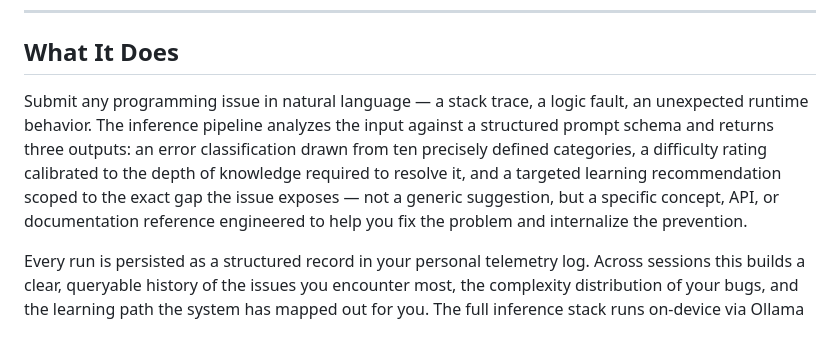
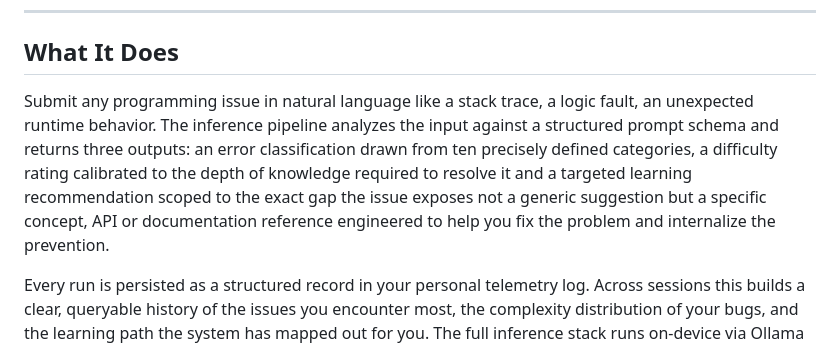
Before and after one commit to Hagar-Ghazi/ai-debug-assistant, a Markdown page: README.md, the part around the change. GitHub-like rendering.

Commit message:
Refine README section on programming issue submission
Reworded the description of the programming issue submission process for clarity and conciseness.

```diff
--- a/README.md
+++ b/README.md
@@ -32,7 +32,7 @@ https://github.com/user-attachments/assets/ba419c24-a7ff-4372-ba87-d06e774ea1d6
 
 ## What It Does
 
-Submit any programming issue in natural language — a stack trace, a logic fault, an unexpected runtime behavior. The inference pipeline analyzes the input against a structured prompt schema and returns three outputs: an error classification drawn from ten precisely defined categories, a difficulty rating calibrated to the depth of knowledge required to resolve it, and a targeted learning recommendation scoped to the exact gap the issue exposes — not a generic suggestion, but a specific concept, API, or documentation reference engineered to help you fix the problem and internalize the prevention.
+Submit any programming issue in natural language like a stack trace, a logic fault, an unexpected runtime behavior. The inference pipeline analyzes the input against a structured prompt schema and returns three outputs: an error classification drawn from ten precisely defined categories, a difficulty rating calibrated to the depth of knowledge required to resolve it and a targeted learning recommendation scoped to the exact gap the issue exposes not a generic suggestion but a specific concept, API or documentation reference engineered to help you fix the problem and internalize the prevention.
 
 Every run is persisted as a structured record in your personal telemetry log. Across sessions this builds a clear, queryable history of the issues you encounter most, the complexity distribution of your bugs, and the learning path the system has mapped out for you. The full inference stack runs on-device via Ollama locally. When deployed to Railway the system automatically switches to Gemini and no code changes required
 
```
